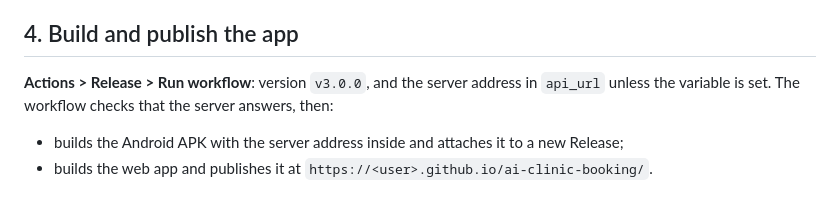
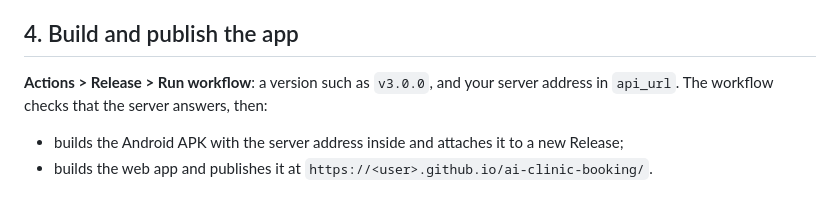
Before and after one commit to Asilovvv/ai-clinic-booking, a Markdown page: docs/DEPLOY.md, the part around the change. GitHub-like rendering.

```diff
--- a/docs/DEPLOY.md
+++ b/docs/DEPLOY.md
@@ -64,8 +64,8 @@ In the GitHub repository:
 
 ## 4. Build and publish the app
 
-**Actions > Release > Run workflow**: version `v3.0.0`, and the server address in `api_url`
-unless the variable is set. The workflow checks that the server answers, then:
+**Actions > Release > Run workflow**: a version such as `v3.0.0`, and your server address in
+`api_url`. The workflow checks that the server answers, then:
 
 - builds the Android APK with the server address inside and attaches it to a new Release;
 - builds the web app and publishes it at `https://<user>.github.io/ai-clinic-booking/`.
```
Also changed, not shown: README.md (+15 -2 lines), docs/install-qr.png (added), 1 other file.
